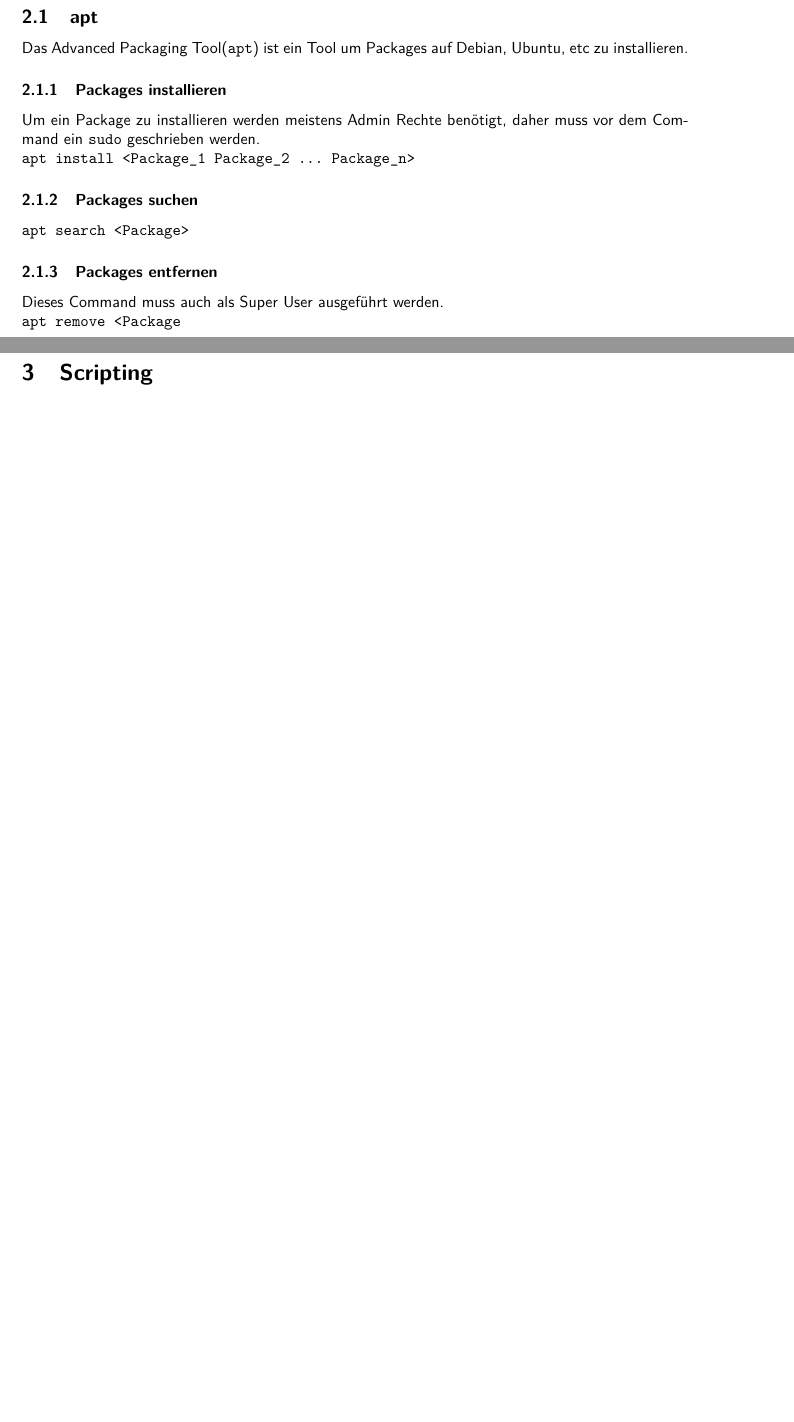
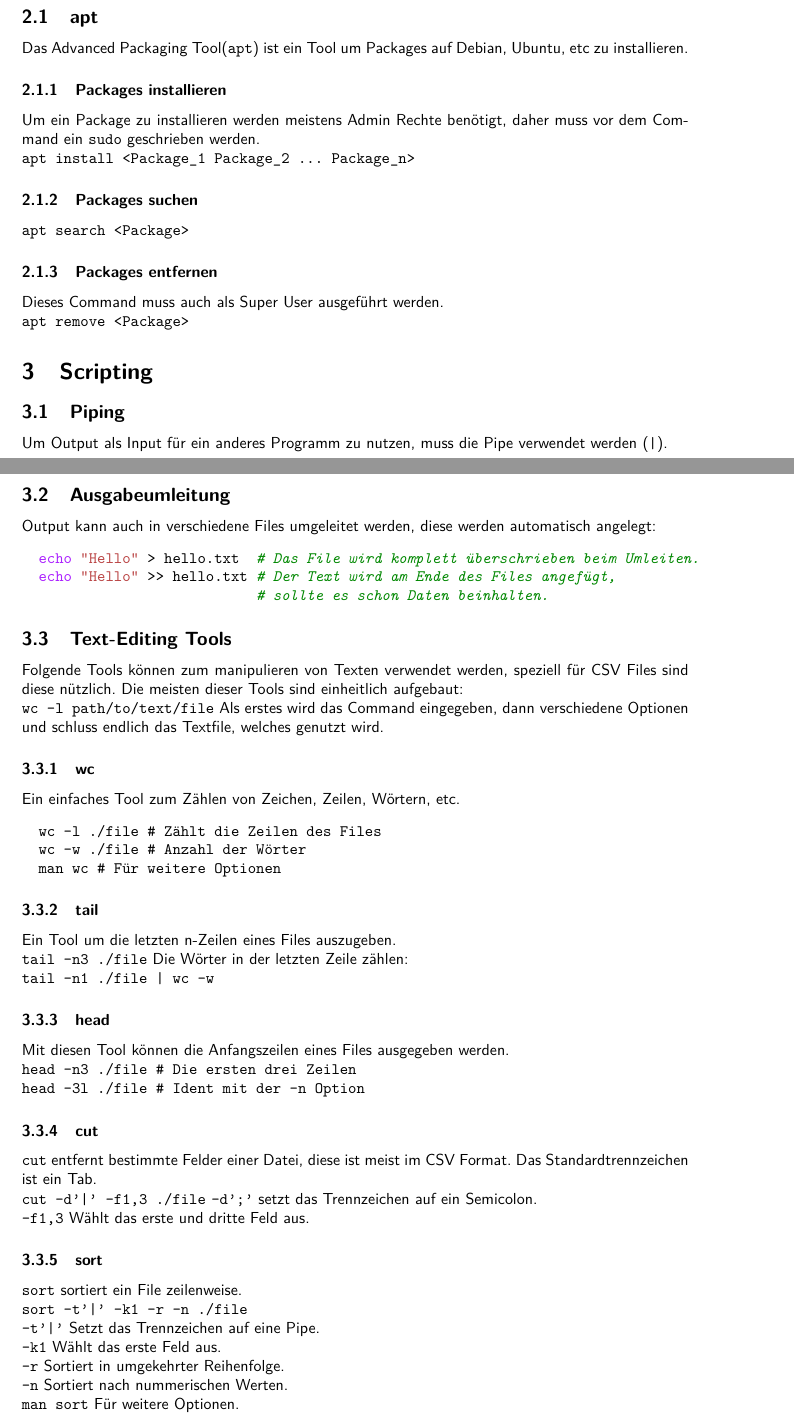
Before and after one commit to fweingartshofer/linux-cheat-sheet-de, a LaTeX document (sheet.tex): two parts of pages 5 and 6 of 6 before the commit and two parts of pages 6 and 7 of 8 after it, joined at a grey line, cut so that both start at the same text, the shorter picture padded with empty space. Compiled offline with pdfLaTeX.

Commit message:
Updated Sheet: Added Text-Editing

```diff
--- a/sheet.tex
+++ b/sheet.tex
@@ -306,6 +306,60 @@ daher muss vor dem Command ein \cmdinline{sudo} geschrieben werden.
 
 \subsubsection{Packages entfernen}
 Dieses Command muss auch als Super User ausgeführt werden.
-\cmdline{apt remove <Package}
+\cmdline{apt remove <Package>}
 
 \section{Scripting}
+\subsection{Piping}
+Um Output als Input für ein anderes Programm zu nutzen, muss die Pipe verwendet werden (\cmdinline{|}).
+
+\subsection{Ausgabeumleitung}
+Output kann auch in verschiedene Files umgeleitet werden, diese werden automatisch angelegt:
+\begin{minted}{bash}
+  echo "Hello" > hello.txt  # Das File wird komplett überschrieben beim Umleiten.
+  echo "Hello" >> hello.txt # Der Text wird am Ende des Files angefügt,
+                            # sollte es schon Daten beinhalten.
+\end{minted}
+
+\subsection{Text-Editing Tools}
+Folgende Tools können zum manipulieren von Texten verwendet werden, speziell für CSV Files sind diese nützlich.
+Die meisten dieser Tools sind einheitlich aufgebaut:
+\cmdline{wc -l path/to/text/file}
+Als erstes wird das Command eingegeben, dann verschiedene Optionen und schluss endlich das Textfile, welches genutzt wird.
+\subsubsection{wc}
+Ein einfaches Tool zum Zählen von Zeichen, Zeilen, Wörtern, etc.
+\begin{minted}{cmdlexer.py:CommandLexer -x}
+  wc -l ./file # Zählt die Zeilen des Files
+  wc -w ./file # Anzahl der Wörter
+  man wc # Für weitere Optionen
+\end{minted}
+
+\subsubsection{tail}
+Ein Tool um die letzten n-Zeilen eines Files auszugeben.
+\cmdline{tail -n3 ./file }
+\noindent
+Die Wörter in der letzten Zeile zählen:
+\cmdline{tail -n1 ./file | wc -w }
+
+\subsubsection{head}
+Mit diesen Tool können die Anfangszeilen eines Files ausgegeben werden.
+\cmdline{head -n3 ./file # Die ersten drei Zeilen }
+\cmdline{head -3l ./file # Ident mit der -n Option }
+
+\subsubsection{cut}
+\cmdinline{cut} entfernt bestimmte Felder einer Datei, diese ist meist im CSV Format.
+Das Standardtrennzeichen ist ein Tab.
+\cmdline{cut -d'|' -f1,3 ./file }
+\noindent
+\cmdinline{-d';'} setzt das Trennzeichen auf ein Semicolon.\\
+\cmdinline{-f1,3} Wählt das erste und dritte Feld aus.
+
+\subsubsection{sort}
+\cmdinline{sort} sortiert ein File zeilenweise.
+\cmdline{sort -t'|' -k1 -r -n ./file }
+\noindent
+\cmdline{-t'|'} Setzt das Trennzeichen auf eine Pipe.
+\cmdline{-k1} Wählt das erste Feld aus.
+\cmdline{-r} Sortiert in umgekehrter Reihenfolge.
+\cmdline{-n} Sortiert nach nummerischen Werten.
+\noindent
+\cmdline{man sort} Für weitere Optionen.
```
Also changed, not shown: sheet.tex (7 more changed lines).
